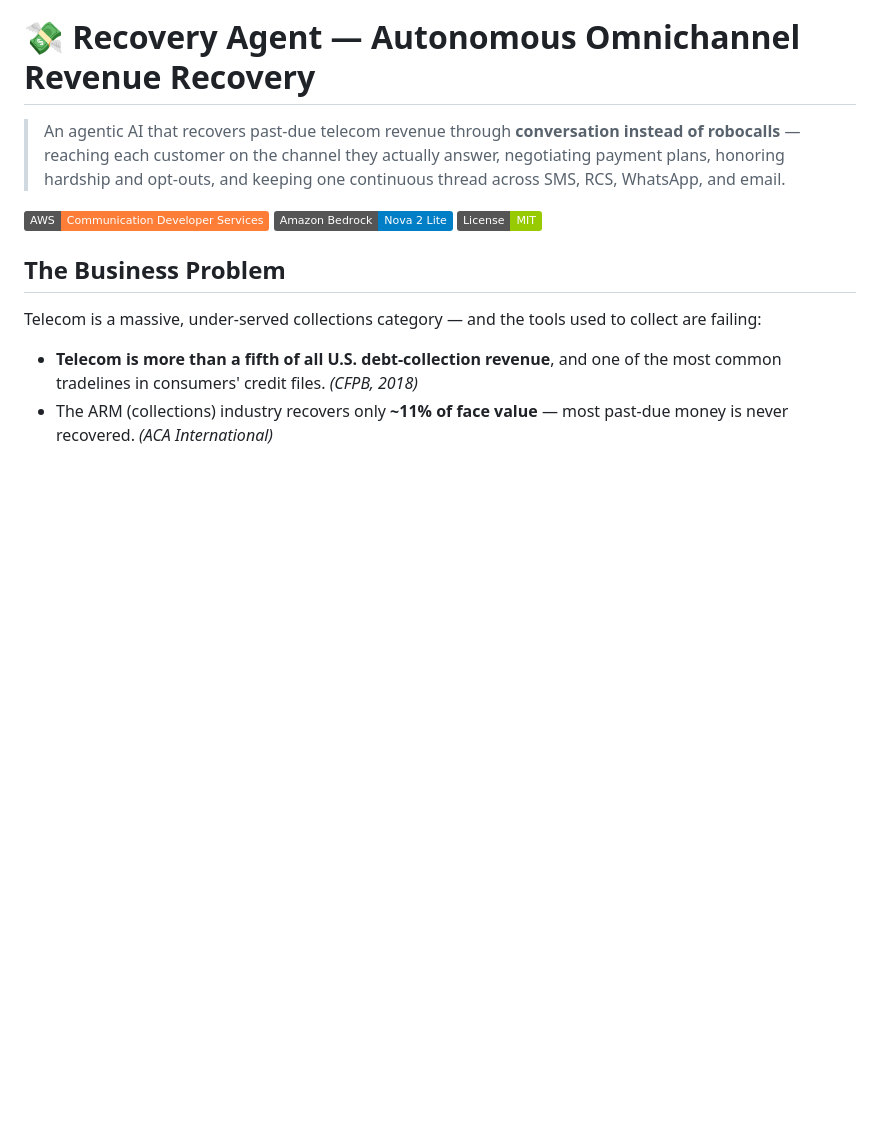
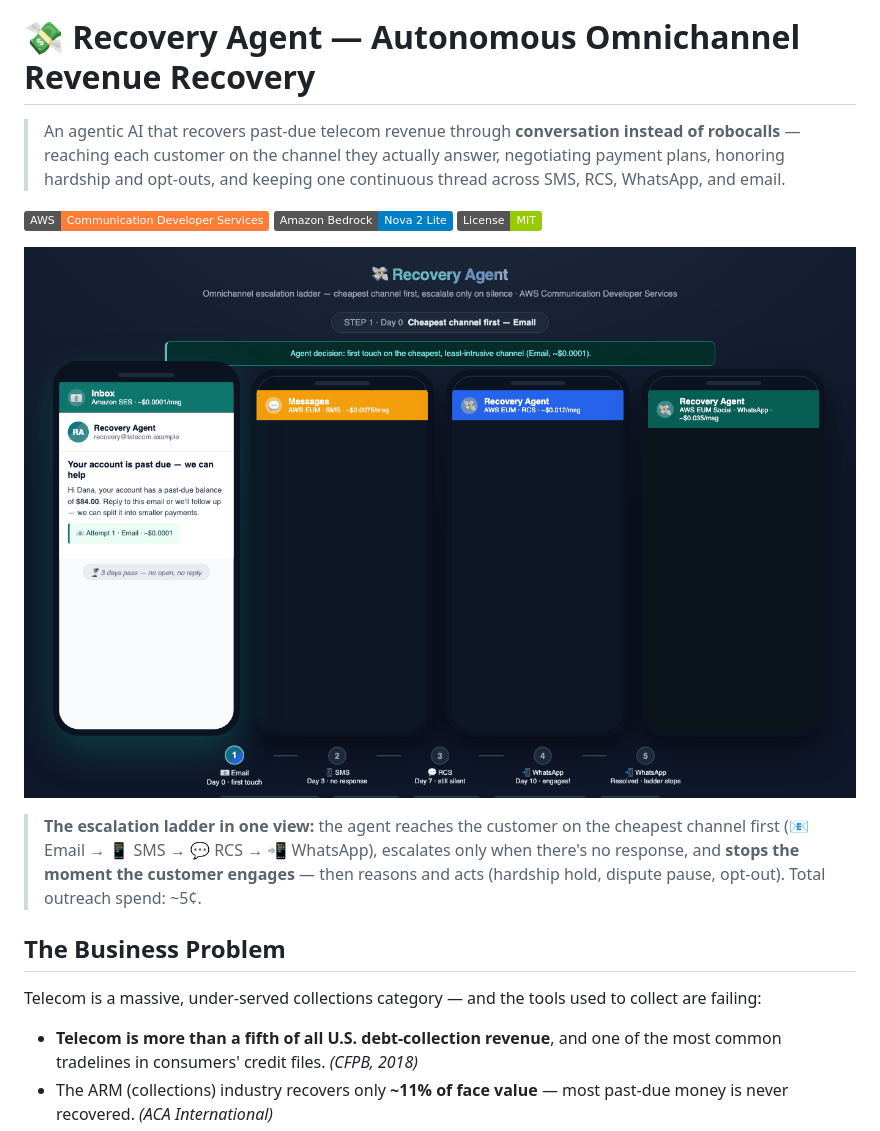
Before and after one commit to negouseid-ttec/recovery-agent, a Markdown page: README.md, the part around the change. Drawn GitHub-style; badges without logos; blank space fills up the shorter version.

Commit message:
Embed demo GIF at the top of the README
Judges see the full escalation-ladder walkthrough immediately, without playing
the video.

```diff
--- a/README.md
+++ b/README.md
@@ -5,6 +5,10 @@
 [![Built with AWS CDS](https://img.shields.io/badge/AWS-Communication%20Developer%20Services-orange)](https://aws.amazon.com/end-user-messaging/)
 [![Powered by Amazon Bedrock](https://img.shields.io/badge/Amazon%20Bedrock-Nova%202%20Lite-blue)](https://aws.amazon.com/bedrock/)
 [![License: MIT](https://img.shields.io/badge/License-MIT-green.svg)](LICENSE)
+
+![Recovery Agent demo — the omnichannel escalation ladder](demo/recovery-agent-demo.gif)
+
+> **The escalation ladder in one view:** the agent reaches the customer on the cheapest channel first (📧 Email → 📱 SMS → 💬 RCS → 📲 WhatsApp), escalates only when there's no response, and **stops the moment the customer engages** — then reasons and acts (hardship hold, dispute pause, opt-out). Total outreach spend: ~5¢.
 
 ## The Business Problem
 
```
